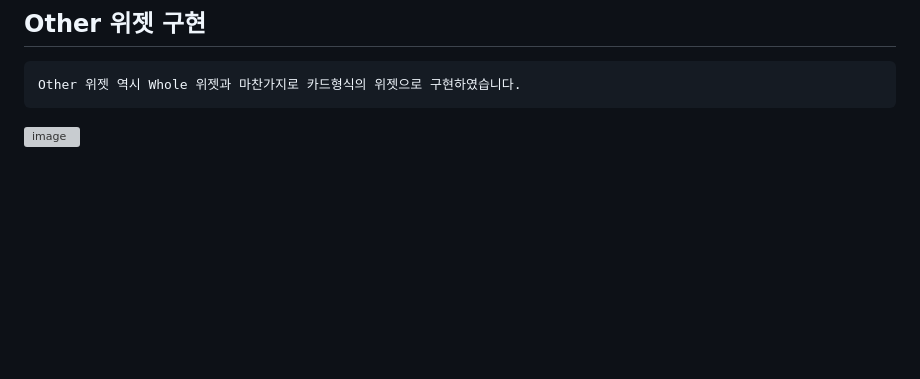
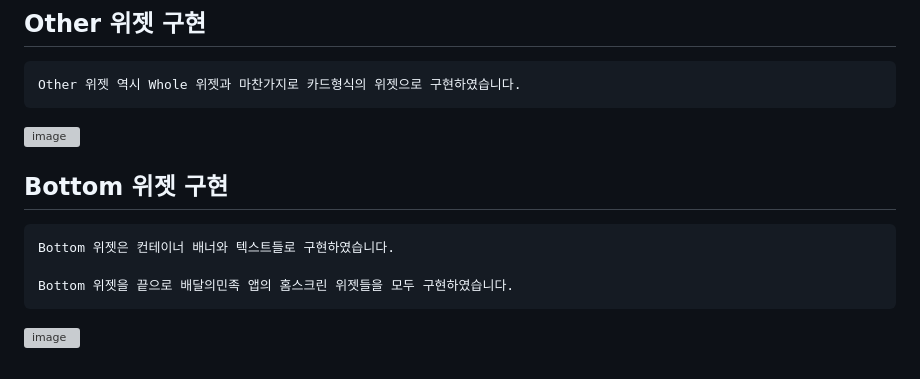
Before and after one commit to chihyeonwon/Flutter_Baemin, a Markdown page: README.md, the part around the change. Drawn GitHub-style; blank space fills up the shorter version; grey boxes are pictures that could not be loaded.

Commit message:
2023-03-14 Bottom 위젯 구현
Bottom 위젯은 컨테이너 배너와 텍스트들로 구현하였습니다.

Bottom 위젯을 끝으로 배달의민족 앱의 홈스크린 위젯들을 모두 구현하였습니다.

````diff
--- a/README.md
+++ b/README.md
@@ -86,3 +86,11 @@ Whole 위젯 역시 Prsent 위젯과 마찬가지로 카드형식의 위젯으
 Other 위젯 역시 Whole 위젯과 마찬가지로 카드형식의 위젯으로 구현하였습니다.
 ```
 ![image](https://user-images.githubusercontent.com/58906858/224778318-f3c36560-d78d-4c4c-b1d3-71ba49fd3c58.png)
+
+## Bottom 위젯 구현
+```
+Bottom 위젯은 컨테이너 배너와 텍스트들로 구현하였습니다.
+
+Bottom 위젯을 끝으로 배달의민족 앱의 홈스크린 위젯들을 모두 구현하였습니다.
+```
+![image](https://user-images.githubusercontent.com/58906858/224786923-fae783b5-9ada-411a-9829-da185cbe3326.png)
````
